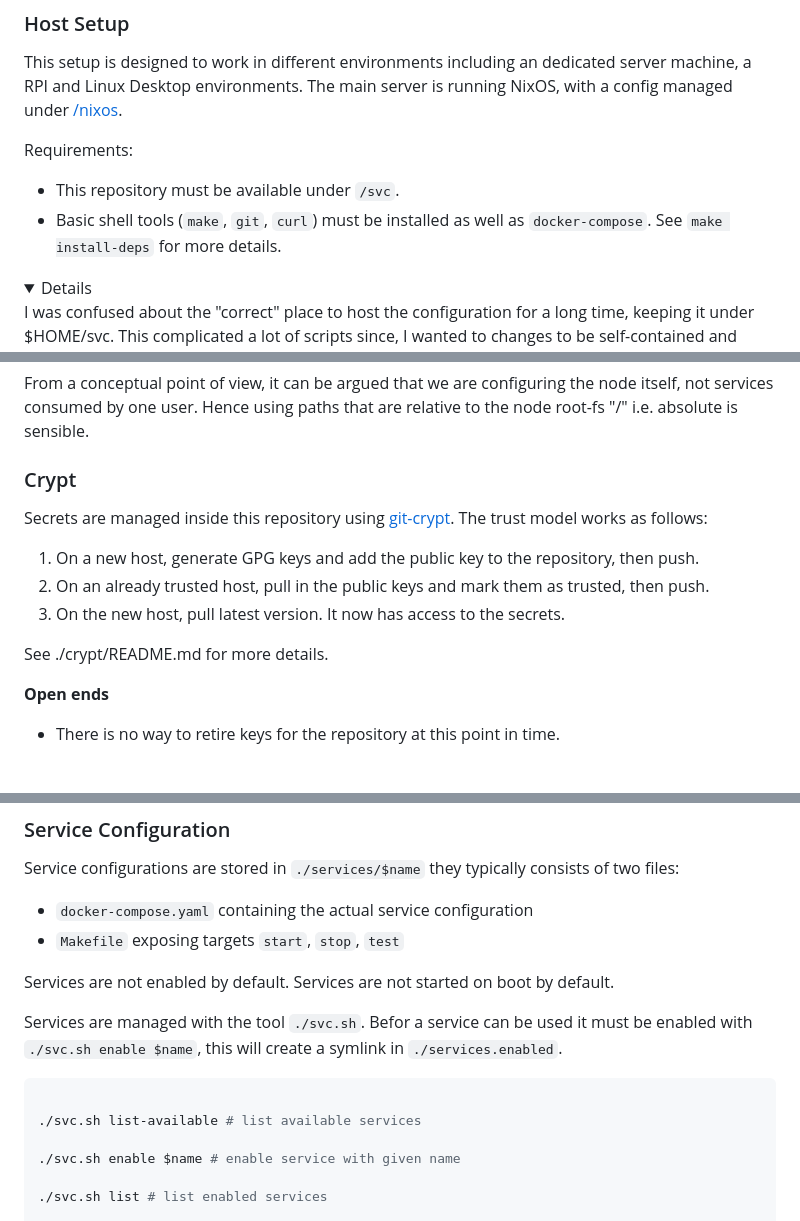
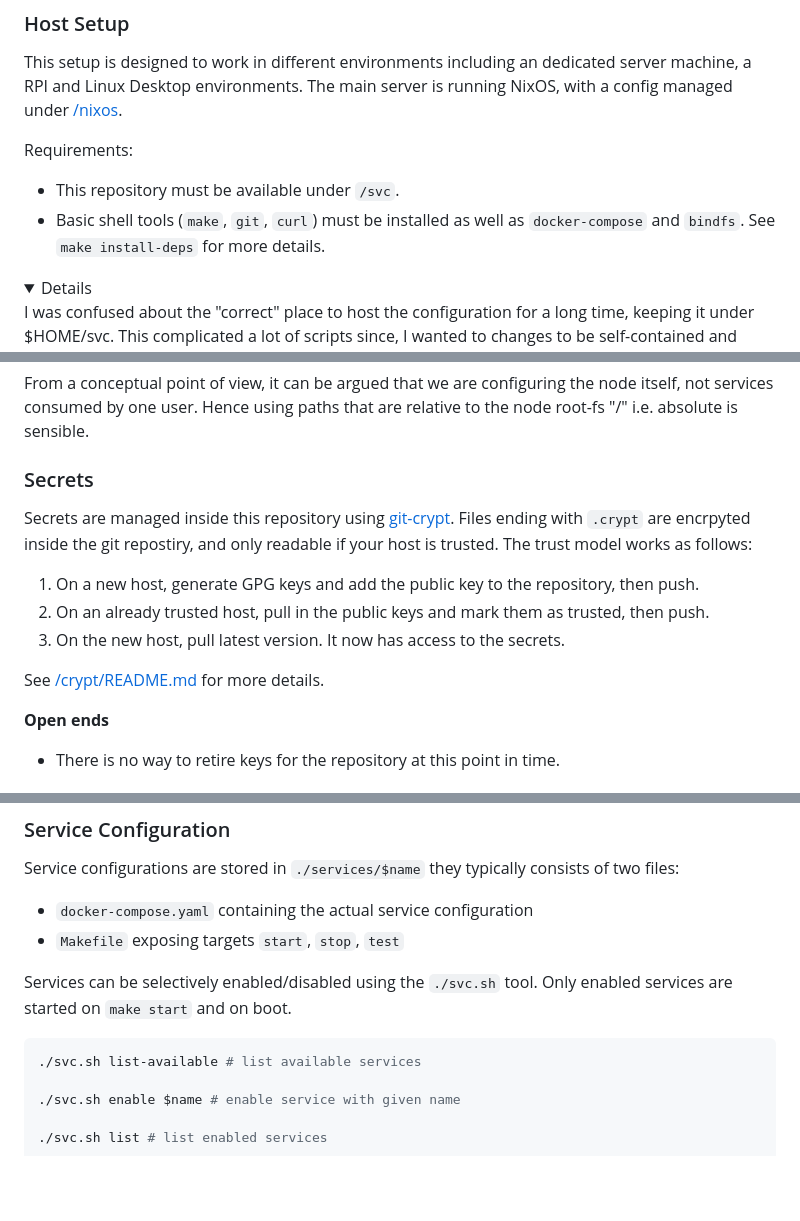
Before and after one commit to HeinrichHartmann/svc, a Markdown page: README.md, 3 parts joined by grey strips. Rendered like a GitHub page; folded sections open; blank space fills up the shorter version.

````diff
--- a/README.md
+++ b/README.md
@@ -22,7 +22,7 @@ The main server is running NixOS, with a config managed under [/nixos](nixos).
 Requirements:
 
 * This repository must be available under `/svc`.
-* Basic shell tools (`make`, `git`, `curl`) must be installed as well as `docker-compose`. See `make install-deps` for more details.
+* Basic shell tools (`make`, `git`, `curl`) must be installed as well as `docker-compose` and `bindfs`. See `make install-deps` for more details.
 
 <details>
 I was confused about the "correct" place to host the configuration for a long time, keeping it under $HOME/svc.
@@ -44,16 +44,17 @@ Hence using paths that are relative to the node root-fs "/" i.e. absolute is sen
 </details>
 
 
-### Crypt
+### Secrets
 
 Secrets are managed inside this repository using [git-crypt](https://github.com/AGWA/git-crypt).
+Files ending with `.crypt` are encrpyted inside the git repostiry, and only readable if your host is trusted.
 The trust model works as follows:
 
 1. On a new host, generate GPG keys and add the public key to the repository, then push.
 2. On an already trusted host, pull in the public keys and mark them as trusted, then push.
 3. On the new host, pull latest version. It now has access to the secrets.
 
-See ./crypt/README.md for more details.
+See [/crypt/README.md](crypt/README.md) for more details.
 
 **Open ends**
 
@@ -121,14 +122,10 @@ Service configurations are stored in `./services/$name` they typically consists
 - `docker-compose.yaml` containing the actual service configuration
 - `Makefile` exposing targets `start`, `stop`, `test`
 
-Services are not enabled by default.
-Services are not started on boot by default.
-
-Services are managed with the tool `./svc.sh`.
-Befor a service can be used it must be enabled with `./svc.sh enable $name`, this will create a symlink in `./services.enabled`.
+Services can be selectively enabled/disabled using the `./svc.sh` tool.
+Only enabled services are started on `make start` and on boot.
 
 ``` shell
-
 ./svc.sh list-available # list available services
 
 ./svc.sh enable $name # enable service with given name
````
Also changed, not shown: other parts of README.md (+1 -1 lines).
